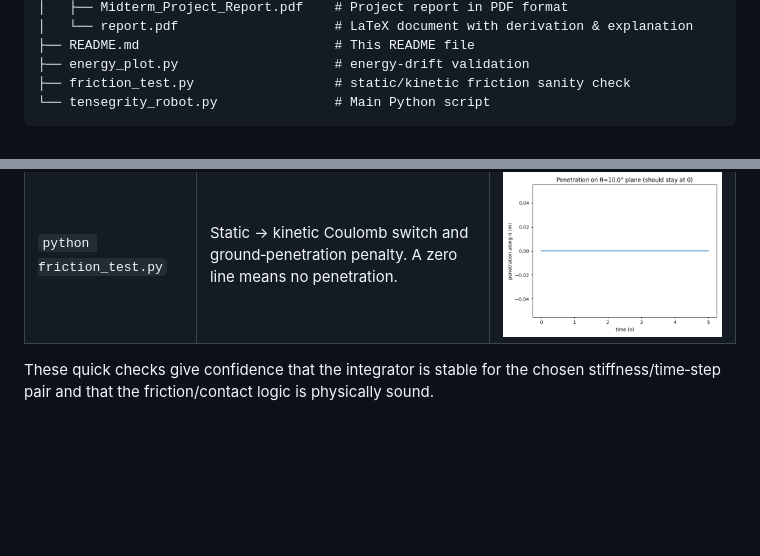
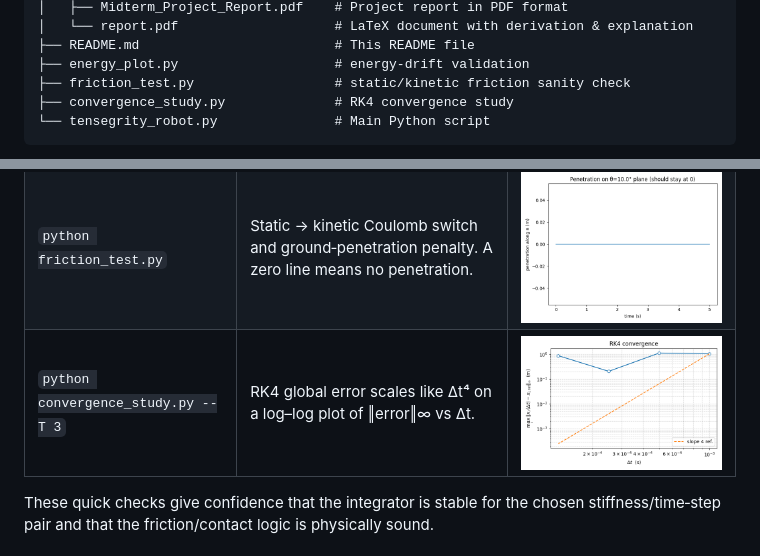
Before and after one commit to ChestnutKurisu/CSE291D_Midterm_SP25, a Markdown page: README.md, 2 parts joined by grey strips. GitHub-like rendering; pictures changed too: tex/rk4_convergence.png (added); blank space fills up the shorter version.

Commit message:
Added convergence study

````diff
--- a/README.md
+++ b/README.md
@@ -61,6 +61,7 @@ https://github.com/user-attachments/assets/01ca03e2-035d-43b6-a04a-ce971644fd4a
 ├── README.md                         # This README file
 ├── energy_plot.py                    # energy‑drift validation
 ├── friction_test.py                  # static/kinetic friction sanity check
+├── convergence_study.py              # RK4 convergence study
 └── tensegrity_robot.py               # Main Python script
 ```
 
@@ -130,6 +131,7 @@ You can freely modify these constants or pass corresponding command-line argumen
 |-------------|------------------|---------------|
 | `python energy_plot.py` | Total mechanical energy with RK4 &nbsp;(\$\Delta t = 10^{-3}\$ s) remains bounded once transient vibrations decay. | ![energy drift](tex/energy_drift.png) |
 | `python friction_test.py` | Static → kinetic Coulomb switch and ground‐penetration penalty. A zero line means no penetration. | ![friction test](tex/friction_test.png) |
+| `python convergence_study.py --T 3` | RK4 global error scales like Δt⁴ on a log–log plot of ‖error‖∞ vs Δt. | ![convergence](tex/rk4_convergence.png) | <!-- NEW row -->
 
 These quick checks give confidence that the integrator is stable for the
 chosen stiffness/time‑step pair and that the friction/contact logic is
````
Also changed, not shown: 6 other files.
